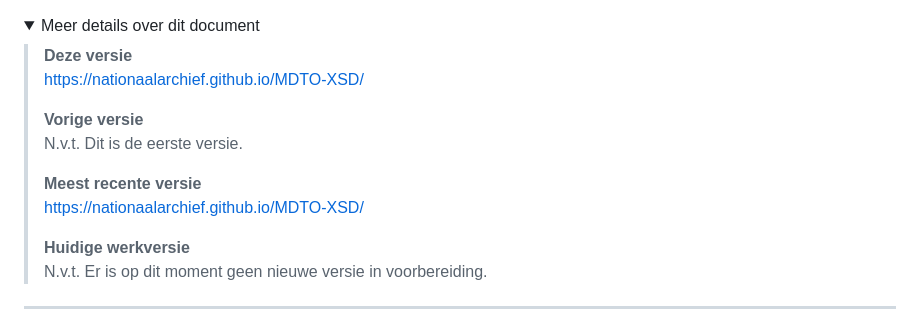
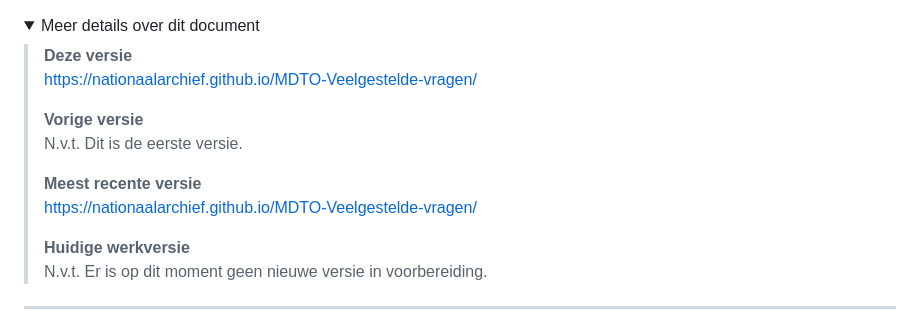
Before and after one commit to NationaalArchief/MDTO-Veelgestelde-vragen, a Markdown page: markdown/meer-details.md, the part around one of its changes. GitHub-like rendering.

Commit message:
Update meer-details.md
Linkjes naar versies en issues aangepast.

```diff
--- a/markdown/meer-details.md
+++ b/markdown/meer-details.md
@@ -1,13 +1,13 @@
 <details open><summary>Meer details over dit document</summary>
 
 > **Deze versie**
-> https://nationaalarchief.github.io/MDTO-XSD/
+> https://nationaalarchief.github.io/MDTO-Veelgestelde-vragen/
 >
 > **Vorige versie**
 > N.v.t.  Dit is de eerste versie.
 >
 > **Meest recente versie**
-> https://nationaalarchief.github.io/MDTO-XSD/
+> https://nationaalarchief.github.io/MDTO-Veelgestelde-vragen/
 >
 > **Huidige werkversie**
 > N.v.t.  Er is op dit moment geen nieuwe versie in voorbereiding.
```
Also changed, not shown: other parts of markdown/meer-details.md (+3 -3 lines).
